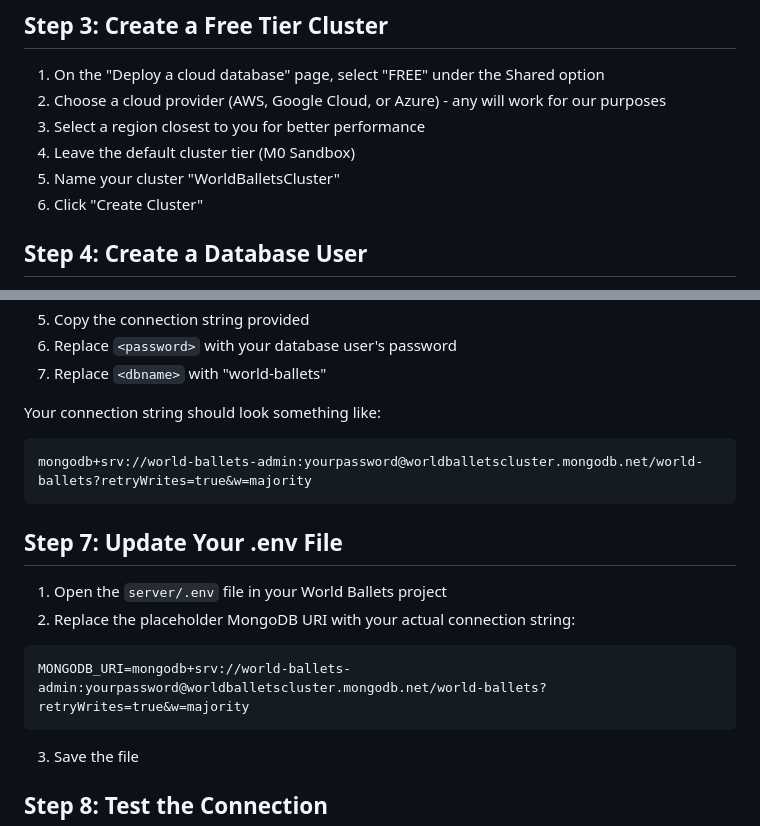
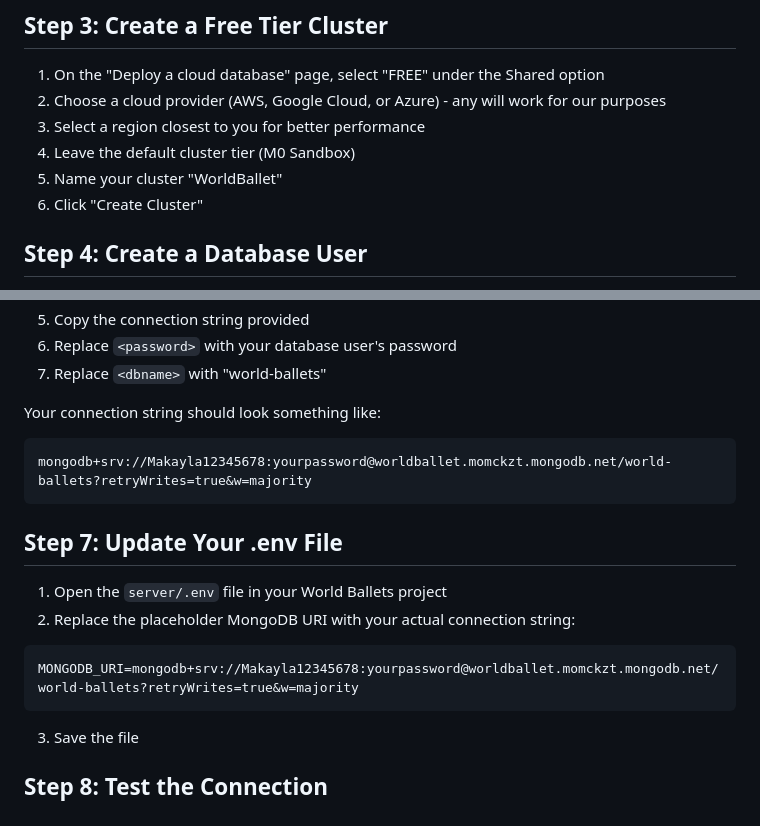
Before and after one commit to Makayla12345678/WorldBallet, a Markdown page: mongodb-atlas-setup.md, 2 parts joined by grey strips. GitHub-like rendering.

````diff
--- a/mongodb-atlas-setup.md
+++ b/mongodb-atlas-setup.md
@@ -31,7 +31,7 @@ This guide will walk you through setting up a MongoDB Atlas account, creating a
 2. Choose a cloud provider (AWS, Google Cloud, or Azure) - any will work for our purposes
 3. Select a region closest to you for better performance
 4. Leave the default cluster tier (M0 Sandbox)
-5. Name your cluster "WorldBalletsCluster"
+5. Name your cluster "WorldBallet"
 6. Click "Create Cluster"
 
 ## Step 4: Create a Database User
@@ -66,7 +66,7 @@ This guide will walk you through setting up a MongoDB Atlas account, creating a
 
 Your connection string should look something like:
 ```
-mongodb+srv://world-ballets-admin:yourpassword@worldballetscluster.mongodb.net/world-ballets?retryWrites=true&w=majority
+mongodb+srv://Makayla12345678:yourpassword@worldballet.momckzt.mongodb.net/world-ballets?retryWrites=true&w=majority
 ```
 
 ## Step 7: Update Your .env File
@@ -75,7 +75,7 @@ mongodb+srv://world-ballets-admin:yourpassword@worldballetscluster.mongodb.net/w
 2. Replace the placeholder MongoDB URI with your actual connection string:
 
 ```
-MONGODB_URI=mongodb+srv://world-ballets-admin:yourpassword@worldballetscluster.mongodb.net/world-ballets?retryWrites=true&w=majority
+MONGODB_URI=mongodb+srv://Makayla12345678:yourpassword@worldballet.momckzt.mongodb.net/world-ballets?retryWrites=true&w=majority
 ```
 
 3. Save the file
````
Also changed, not shown: memory-bank/activeContext.md (+1 -1 lines).
